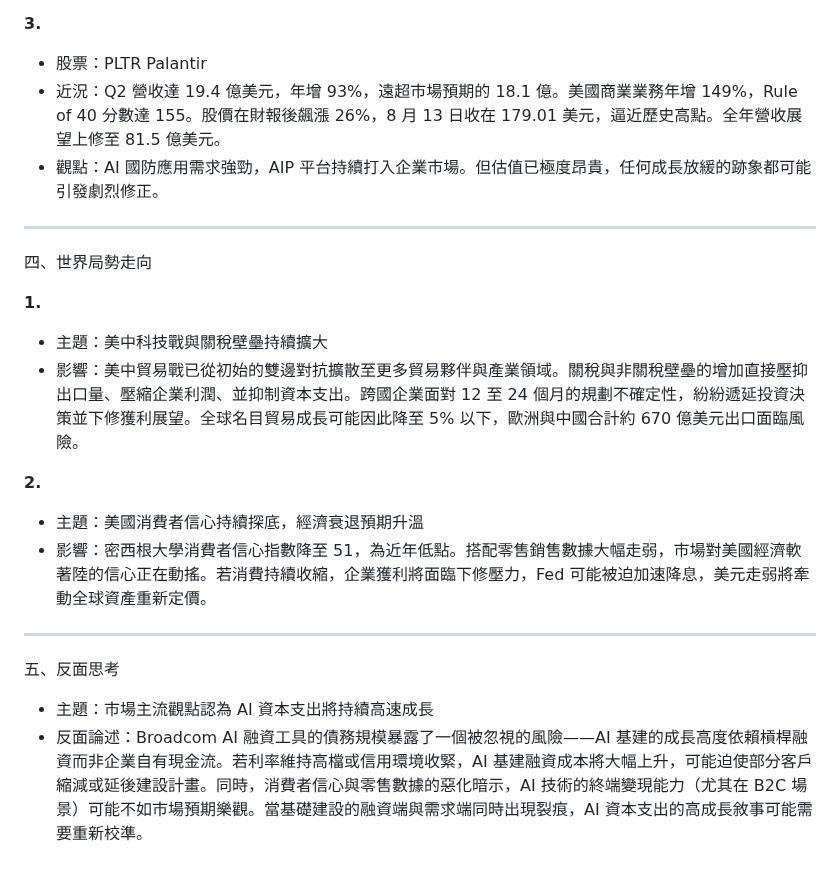
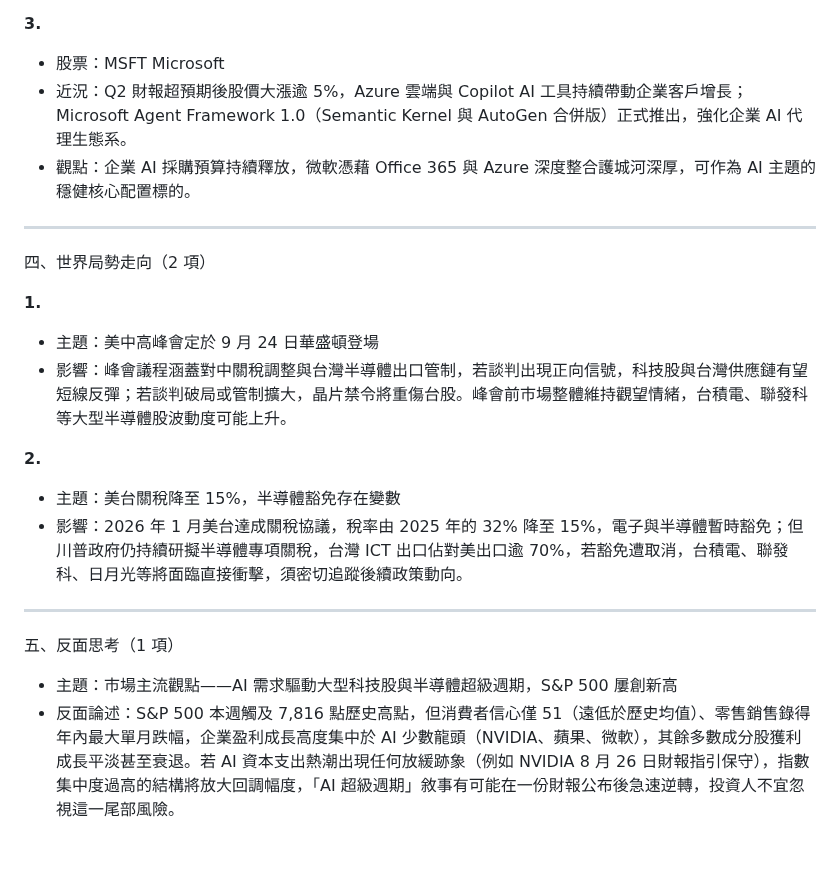
Before and after one commit to KaiSWang/daily-digest, a Markdown page: data/stock/每日美股分析_2026-08-15.md, the part around one of its changes. Rendered like a GitHub page.

Commit message:
📰 更新 每日美股分析 2026-08-15

```diff
--- a/data/stock/每日美股分析_2026-08-15.md
+++ b/data/stock/每日美股分析_2026-08-15.md
@@ -59,25 +51,22 @@
 
 **3.**
-
-- 股票：PLTR Palantir
-- 近況：Q2 營收達 19.4 億美元，年增 93%，遠超市場預期的 18.1 億。美國商業業務年增 149%，Rule of 40 分數達 155。股價在財報後飆漲 26%，8 月 13 日收在 179.01 美元，逼近歷史高點。全年營收展望上修至 81.5 億美元。
-- 觀點：AI 國防應用需求強勁，AIP 平台持續打入企業市場。但估值已極度昂貴，任何成長放緩的跡象都可能引發劇烈修正。
+- 股票：MSFT Microsoft
+- 近況：Q2 財報超預期後股價大漲逾 5%，Azure 雲端與 Copilot AI 工具持續帶動企業客戶增長；Microsoft Agent Framework 1.0（Semantic Kernel 與 AutoGen 合併版）正式推出，強化企業 AI 代理生態系。
+- 觀點：企業 AI 採購預算持續釋放，微軟憑藉 Office 365 與 Azure 深度整合護城河深厚，可作為 AI 主題的穩健核心配置標的。
 
 ---
-四、世界局勢走向
+四、世界局勢走向（2 項）
 
 **1.**
-
-- 主題：美中科技戰與關稅壁壘持續擴大
-- 影響：美中貿易戰已從初始的雙邊對抗擴散至更多貿易夥伴與產業領域。關稅與非關稅壁壘的增加直接壓抑出口量、壓縮企業利潤、並抑制資本支出。跨國企業面對 12 至 24 個月的規劃不確定性，紛紛遞延投資決策並下修獲利展望。全球名目貿易成長可能因此降至 5% 以下，歐洲與中國合計約 670 億美元出口面臨風險。
+- 主題：美中高峰會定於 9 月 24 日華盛頓登場
+- 影響：峰會議程涵蓋對中關稅調整與台灣半導體出口管制，若談判出現正向信號，科技股與台灣供應鏈有望短線反彈；若談判破局或管制擴大，晶片禁令將重傷台股。峰會前市場整體維持觀望情緒，台積電、聯發科等大型半導體股波動度可能上升。
 
 **2.**
-
-- 主題：美國消費者信心持續探底，經濟衰退預期升溫
-- 影響：密西根大學消費者信心指數降至 51，為近年低點。搭配零售銷售數據大幅走弱，市場對美國經濟軟著陸的信心正在動搖。若消費持續收縮，企業獲利將面臨下修壓力，Fed 可能被迫加速降息，美元走弱將牽動全球資產重新定價。
+- 主題：美台關稅降至 15%，半導體豁免存在變數
+- 影響：2026 年 1 月美台達成關稅協議，稅率由 2025 年的 32% 降至 15%，電子與半導體暫時豁免；但川普政府仍持續研擬半導體專項關稅，台灣 ICT 出口佔對美出口逾 70%，若豁免遭取消，台積電、聯發科、日月光等將面臨直接衝擊，須密切追蹤後續政策動向。
 
 ---
-五、反面思考
+五、反面思考（1 項）
 
-- 主題：市場主流觀點認為 AI 資本支出將持續高速成長
-- 反面論述：Broadcom AI 融資工具的債務規模暴露了一個被忽視的風險——AI 基建的成長高度依賴槓桿融資而非企業自有現金流。若利率維持高檔或信用環境收緊，AI 基建融資成本將大幅上升，可能迫使部分客戶縮減或延後建設計畫。同時，消費者信心與零售數據的惡化暗示，AI 技術的終端變現能力（尤其在 B2C 場景）可能不如市場預期樂觀。當基礎建設的融資端與需求端同時出現裂痕，AI 資本支出的高成長敘事可能需要重新校準。
+- 主題：市場主流觀點——AI 需求驅動大型科技股與半導體超級週期，S&P 500 屢創新高
+- 反面論述：S&P 500 本週觸及 7,816 點歷史高點，但消費者信心僅 51（遠低於歷史均值）、零售銷售錄得年內最大單月跌幅，企業盈利成長高度集中於 AI 少數龍頭（NVIDIA、蘋果、微軟），其餘多數成分股獲利成長平淡甚至衰退。若 AI 資本支出熱潮出現任何放緩跡象（例如 NVIDIA 8 月 26 日財報指引保守），指數集中度過高的結構將放大回調幅度，「AI 超級週期」敘事有可能在一份財報公布後急速逆轉，投資人不宜忽視這一尾部風險。
```
Also changed, not shown: other parts of data/stock/每日美股分析_2026-08-15.md (+25 -33 lines).
